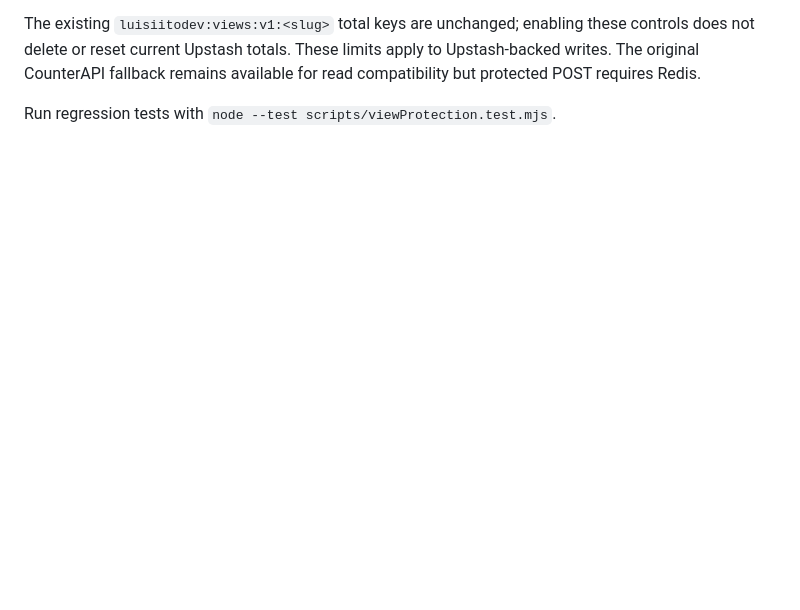
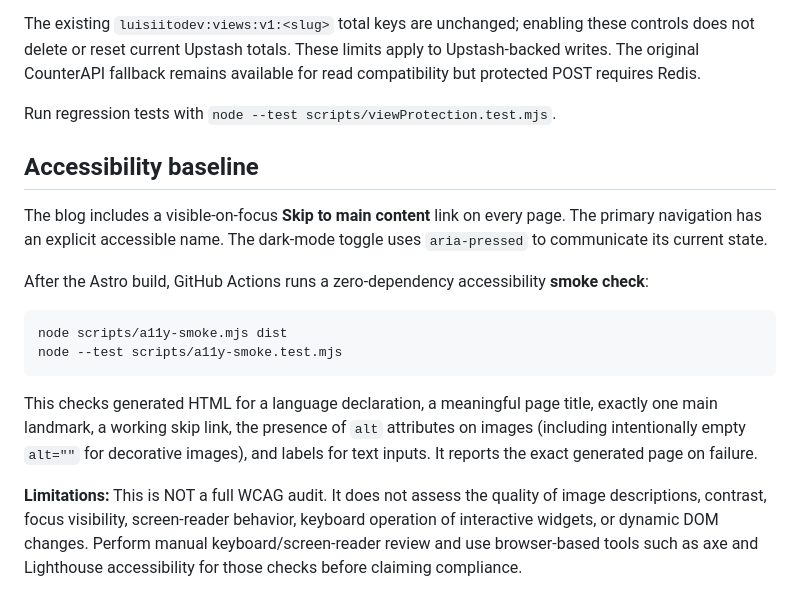
Before and after one commit to LuisiitoDev/ossified-osiris, a Markdown page: README.md, the part around the change. Rendered like a GitHub page; blank space fills up the shorter version.

Commit message:
ci(blog): enforce accessibility smoke tests and document scope

````diff
--- a/README.md
+++ b/README.md
@@ -157,3 +157,28 @@ apply to Upstash-backed writes. The original CounterAPI fallback remains
 available for read compatibility but protected POST requires Redis.
 
 Run regression tests with `node --test scripts/viewProtection.test.mjs`.
+
+## Accessibility baseline
+
+The blog includes a visible-on-focus **Skip to main content** link on every page.
+The primary navigation has an explicit accessible name. The dark-mode toggle
+uses `aria-pressed` to communicate its current state.
+
+After the Astro build, GitHub Actions runs a zero-dependency accessibility
+**smoke check**:
+
+```bash
+node scripts/a11y-smoke.mjs dist
+node --test scripts/a11y-smoke.test.mjs
+```
+
+This checks generated HTML for a language declaration, a meaningful page title,
+exactly one main landmark, a working skip link, the presence of `alt` attributes
+on images (including intentionally empty `alt=""` for decorative images), and
+labels for text inputs. It reports the exact generated page on failure.
+
+**Limitations:** This is NOT a full WCAG audit. It does not assess the quality of
+image descriptions, contrast, focus visibility, screen-reader behavior,
+keyboard operation of interactive widgets, or dynamic DOM changes. Perform
+manual keyboard/screen-reader review and use browser-based tools such as axe
+and Lighthouse accessibility for those checks before claiming compliance.
````
